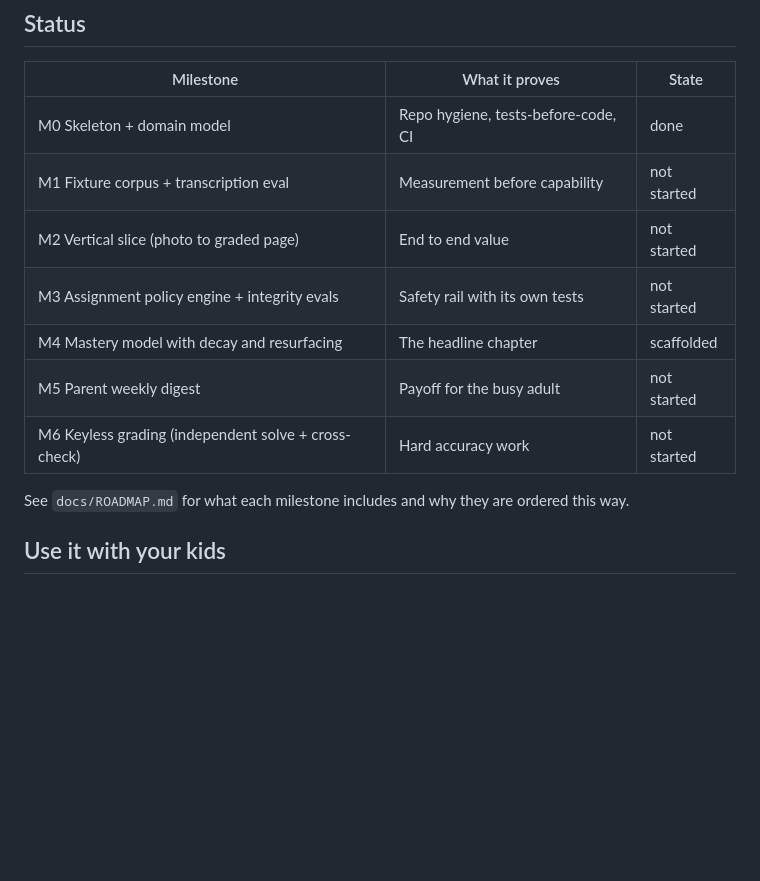
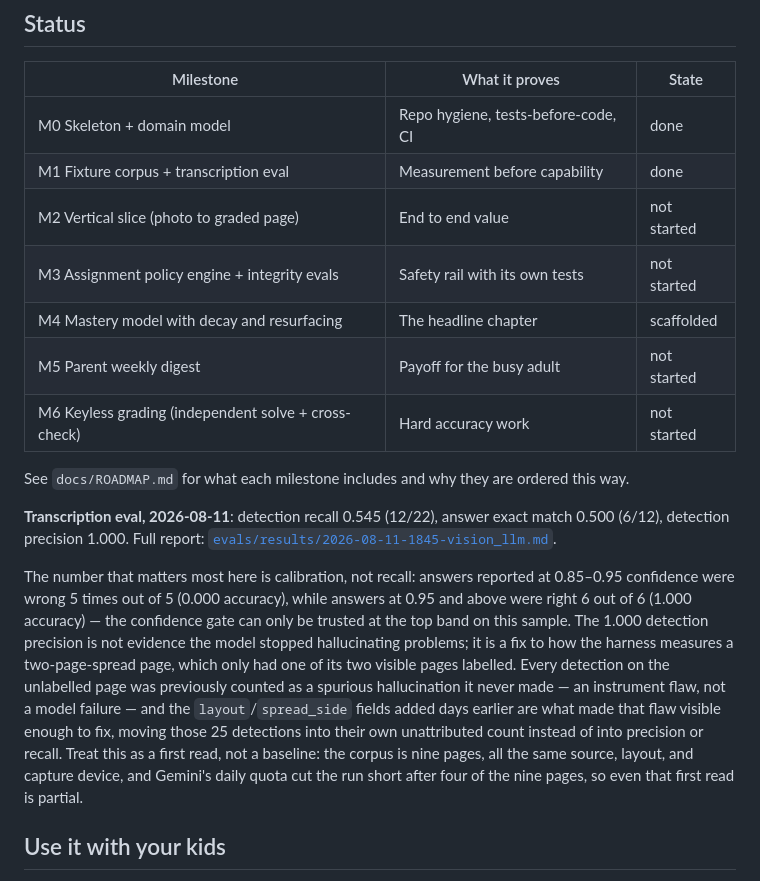
Before and after one commit to saranga2000/agentic-k12-teaching-assistant, a Markdown page: README.md, the part around the change. Rendered like a GitHub page; blank space fills up the shorter version.

```diff
--- a/README.md
+++ b/README.md
@@ -20,7 +20,7 @@ There are two doors into this repository, depending on why you are here:
 | Milestone | What it proves | State |
 |---|---|---|
 | M0 Skeleton + domain model | Repo hygiene, tests-before-code, CI | done |
-| M1 Fixture corpus + transcription eval | Measurement before capability | not started |
+| M1 Fixture corpus + transcription eval | Measurement before capability | done |
 | M2 Vertical slice (photo to graded page) | End to end value | not started |
 | M3 Assignment policy engine + integrity evals | Safety rail with its own tests | not started |
 | M4 Mastery model with decay and resurfacing | The headline chapter | scaffolded |
@@ -28,6 +28,24 @@ There are two doors into this repository, depending on why you are here:
 | M6 Keyless grading (independent solve + cross-check) | Hard accuracy work | not started |
 
 See `docs/ROADMAP.md` for what each milestone includes and why they are ordered this way.
+
+**Transcription eval, 2026-08-11**: detection recall 0.545 (12/22), answer exact match
+0.500 (6/12), detection precision 1.000. Full report:
+[`evals/results/2026-08-11-1845-vision_llm.md`](evals/results/2026-08-11-1845-vision_llm.md).
+
+The number that matters most here is calibration, not recall: answers reported at
+0.85–0.95 confidence were wrong 5 times out of 5 (0.000 accuracy), while answers at
+0.95 and above were right 6 out of 6 (1.000 accuracy) — the confidence gate can only be
+trusted at the top band on this sample. The 1.000 detection precision is not evidence
+the model stopped hallucinating problems; it is a fix to how the harness measures a
+two-page-spread page, which only had one of its two visible pages labelled. Every
+detection on the unlabelled page was previously counted as a spurious hallucination it
+never made — an instrument flaw, not a model failure — and the `layout`/`spread_side`
+fields added days earlier are what made that flaw visible enough to fix, moving those
+25 detections into their own unattributed count instead of into precision or recall.
+Treat this as a first read, not a baseline: the corpus is nine pages, all the same
+source, layout, and capture device, and Gemini's daily quota cut the run short after
+four of the nine pages, so even that first read is partial.
 
 ## Use it with your kids
 
```
Also changed, not shown: evals/results/2026-08-11-1845-vision_llm.md (added, +95 -0 lines).
